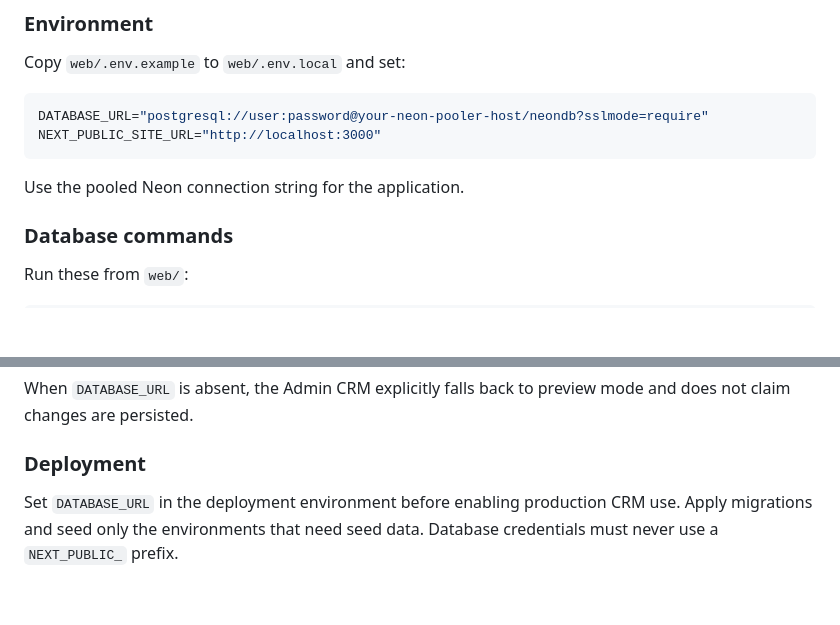
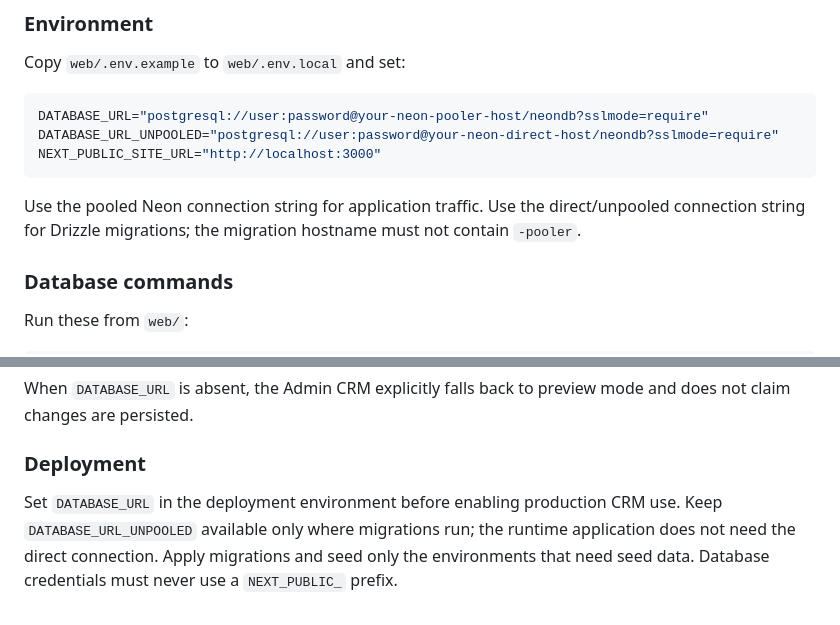
Before and after one commit to IKcracker/Vaya, a Markdown page: README.md, 2 parts joined by grey strips. GitHub-like rendering; blank space fills up the shorter version.

Commit message:
Document Neon production connection setup

````diff
--- a/README.md
+++ b/README.md
@@ -49,10 +49,11 @@ Copy `web/.env.example` to `web/.env.local` and set:
 
 ```bash
 DATABASE_URL="postgresql://user:password@your-neon-pooler-host/neondb?sslmode=require"
+DATABASE_URL_UNPOOLED="postgresql://user:password@your-neon-direct-host/neondb?sslmode=require"
 NEXT_PUBLIC_SITE_URL="http://localhost:3000"
 ```
 
-Use the pooled Neon connection string for the application.
+Use the pooled Neon connection string for application traffic. Use the direct/unpooled connection string for Drizzle migrations; the migration hostname must not contain `-pooler`.
 
 ### Database commands
 
@@ -85,4 +86,4 @@ When `DATABASE_URL` is absent, the Admin CRM explicitly falls back to preview mo
 
 ### Deployment
 
-Set `DATABASE_URL` in the deployment environment before enabling production CRM use. Apply migrations and seed only the environments that need seed data. Database credentials must never use a `NEXT_PUBLIC_` prefix.
+Set `DATABASE_URL` in the deployment environment before enabling production CRM use. Keep `DATABASE_URL_UNPOOLED` available only where migrations run; the runtime application does not need the direct connection. Apply migrations and seed only the environments that need seed data. Database credentials must never use a `NEXT_PUBLIC_` prefix.
````
